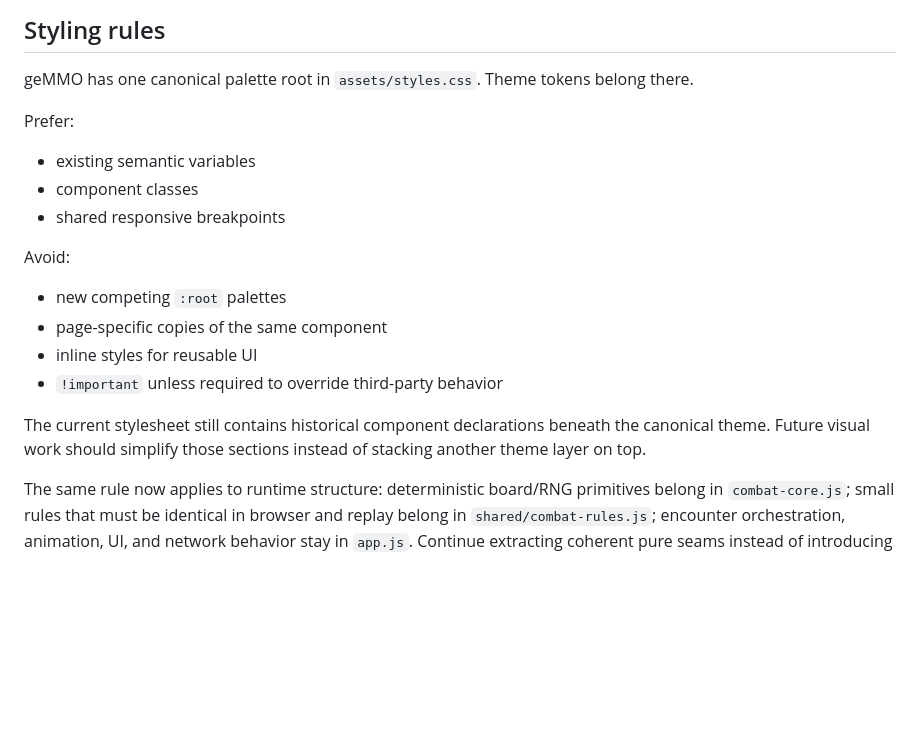
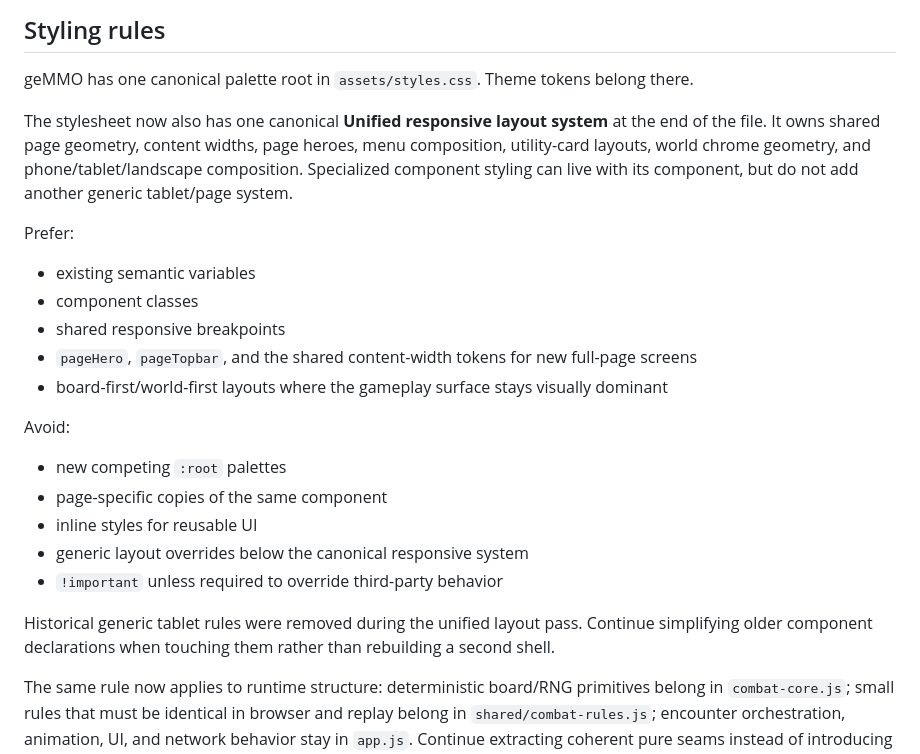
Before and after one commit to CaptainPWilly/GemMO, a Markdown page: docs/FRONTEND.md, the part around the change. Drawn GitHub-style; blank space fills up the shorter version.

Commit message:
Document unified layout ownership

```diff
--- a/docs/FRONTEND.md
+++ b/docs/FRONTEND.md
@@ -73,20 +73,25 @@ Do not put new inline application CSS or JS back into `index.html`.
 
 geMMO has one canonical palette root in `assets/styles.css`. Theme tokens belong there.
 
+The stylesheet now also has one canonical **Unified responsive layout system** at the end of the file. It owns shared page geometry, content widths, page heroes, menu composition, utility-card layouts, world chrome geometry, and phone/tablet/landscape composition. Specialized component styling can live with its component, but do not add another generic tablet/page system.
+
 Prefer:
 
 - existing semantic variables
 - component classes
 - shared responsive breakpoints
+- `pageHero`, `pageTopbar`, and the shared content-width tokens for new full-page screens
+- board-first/world-first layouts where the gameplay surface stays visually dominant
 
 Avoid:
 
 - new competing `:root` palettes
 - page-specific copies of the same component
 - inline styles for reusable UI
+- generic layout overrides below the canonical responsive system
 - `!important` unless required to override third-party behavior
 
-The current stylesheet still contains historical component declarations beneath the canonical theme. Future visual work should simplify those sections instead of stacking another theme layer on top.
+Historical generic tablet rules were removed during the unified layout pass. Continue simplifying older component declarations when touching them rather than rebuilding a second shell.
 
 The same rule now applies to runtime structure: deterministic board/RNG primitives belong in `combat-core.js`; small rules that must be identical in browser and replay belong in `shared/combat-rules.js`; encounter orchestration, animation, UI, and network behavior stay in `app.js`. Continue extracting coherent pure seams instead of introducing a framework rewrite.
 
```
